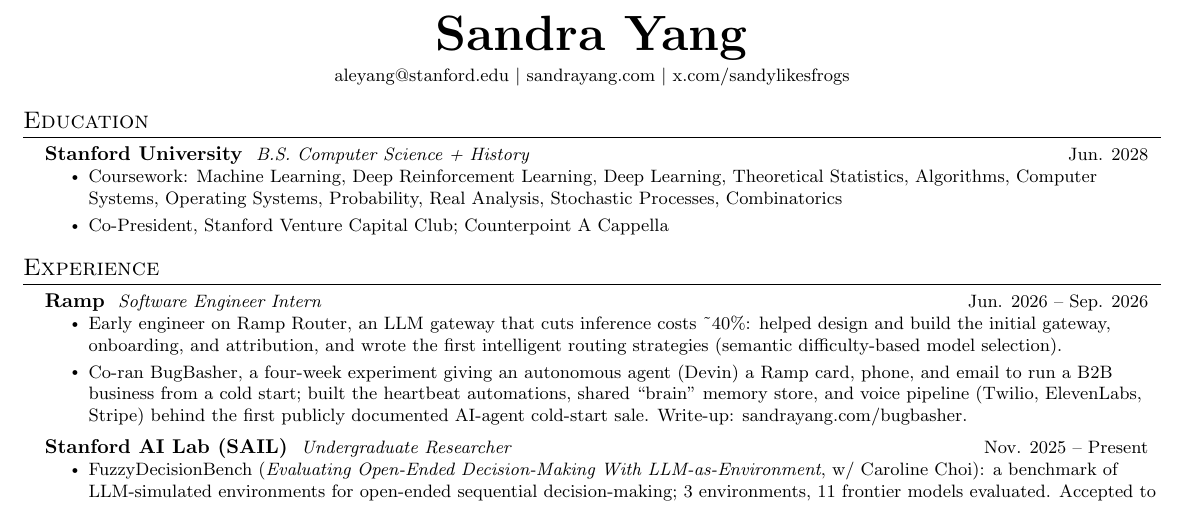
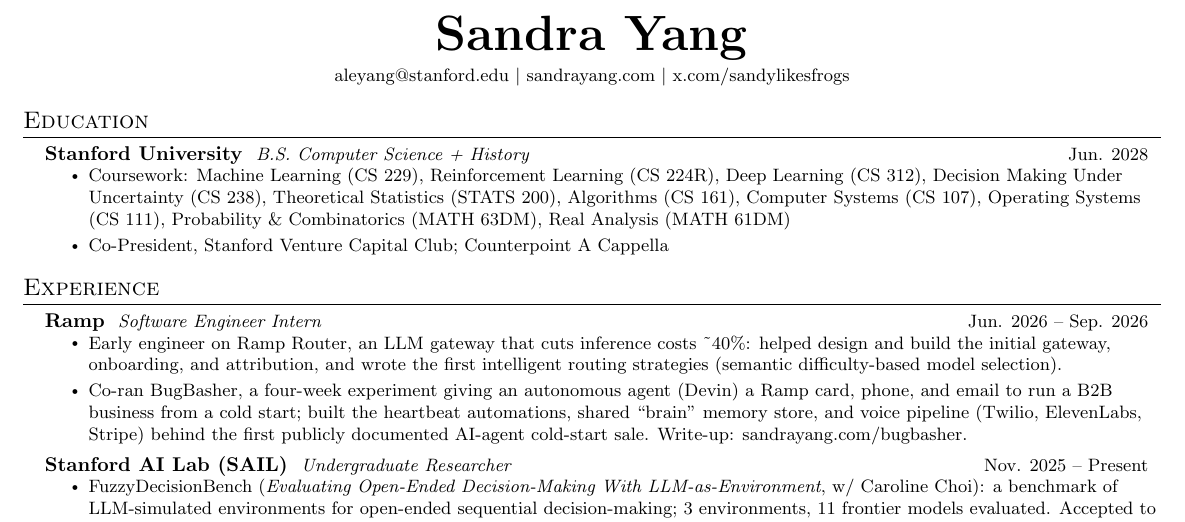
Before and after one commit to birdhumming/sandrayang.com, a LaTeX CV (resume/resume.tex): part of the page, cut so that both start at the same text. Compiled offline with pdfLaTeX.

Commit message:
Resume: course numbers

```diff
--- a/resume/resume.tex
+++ b/resume/resume.tex
@@ -72,7 +72,7 @@
     \resumeSubheading
       {Stanford University}{B.S. Computer Science + History}{Jun. 2028}
       \resumeItemListStart
-        \resumeItem{Coursework: Machine Learning, Deep Reinforcement Learning, Deep Learning, Theoretical Statistics, Algorithms, Computer Systems, Operating Systems, Probability, Real Analysis, Stochastic Processes, Combinatorics}
+        \resumeItem{Coursework: Machine Learning (CS 229), Reinforcement Learning (CS 224R), Deep Learning (CS 312), Decision Making Under Uncertainty (CS 238), Theoretical Statistics (STATS 200), Algorithms (CS 161), Computer Systems (CS 107), Operating Systems (CS 111), Probability \& Combinatorics (MATH 63DM), Real Analysis (MATH 61DM)}
         \resumeItem{Co-President, \href{https://www.stanfordvc.org}{Stanford Venture Capital Club}; Counterpoint A Cappella}
       \resumeItemListEnd
   \resumeSubHeadingListEnd
```
Also changed, not shown: docs/resume.pdf, resume/page-1.png, resume/resume.pdf.
